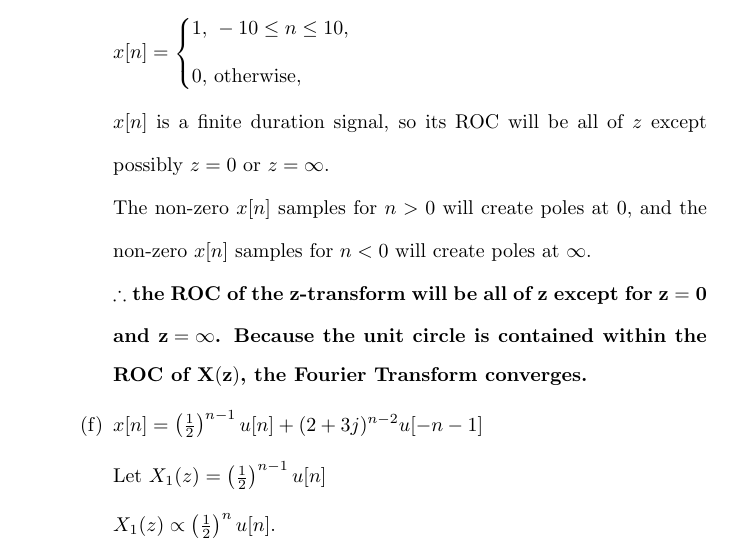
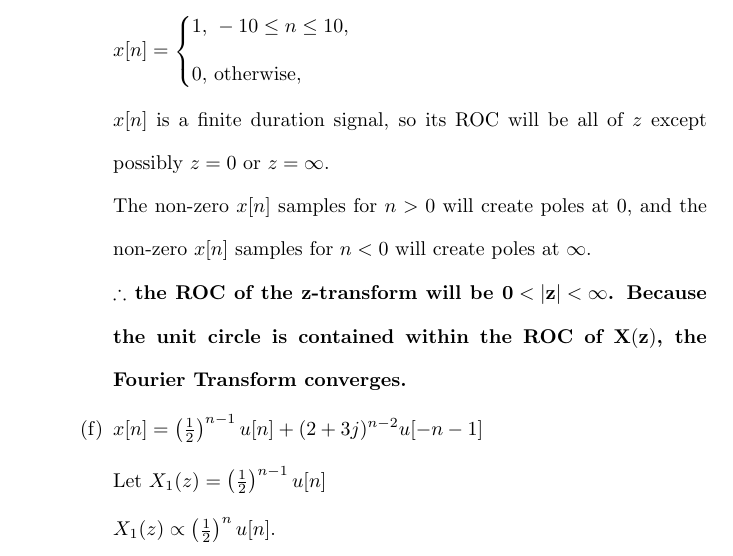
Before and after one commit to osowatzke/ECE529_HW, a LaTeX problem sheet (4/Homework4_Sowatzke.tex): part of page 3 of 11, cut so that both start at the same text. Compiled offline with pdfLaTeX.

Commit message:
Reworded ROC in problem 2 to improve readability

```diff
--- a/4/Homework4_Sowatzke.tex
+++ b/4/Homework4_Sowatzke.tex
@@ -174,7 +174,7 @@ the outermost (largest magnitude) finite pole (i.e. ROC: $|z| > \frac{3}{4}$).
 
 					The non-zero $x[n]$ samples for $n > 0$ will create poles at $0$, and the non-zero $x[n]$ samples for $n < 0$ will create poles at $\infty$.
 
-					\textbf{$\mathbf{\therefore}$ the ROC of the z-transform will be all of $\mathbf{z}$ except for $\mathbf{z=0}$ and $\mathbf{z=\infty}$. Because the unit circle is contained within the ROC of $\mathbf{X(z)}$, the Fourier Transform converges.}
+					\textbf{$\mathbf{\therefore}$ the ROC of the z-transform will be $\mathbf{0 < |z| < \infty}$. Because the unit circle is contained within the ROC of $\mathbf{X(z)}$, the Fourier Transform converges.}
 
 				\item[(f)] $x[n] = \left(\frac{1}{2}\right)^{n-1}u[n] + (2 + 3j)^{n-2}u[-n-1]$
 
```
Also changed, not shown: 4/Homework4_Sowatzke.tex (1 more changed lines).
